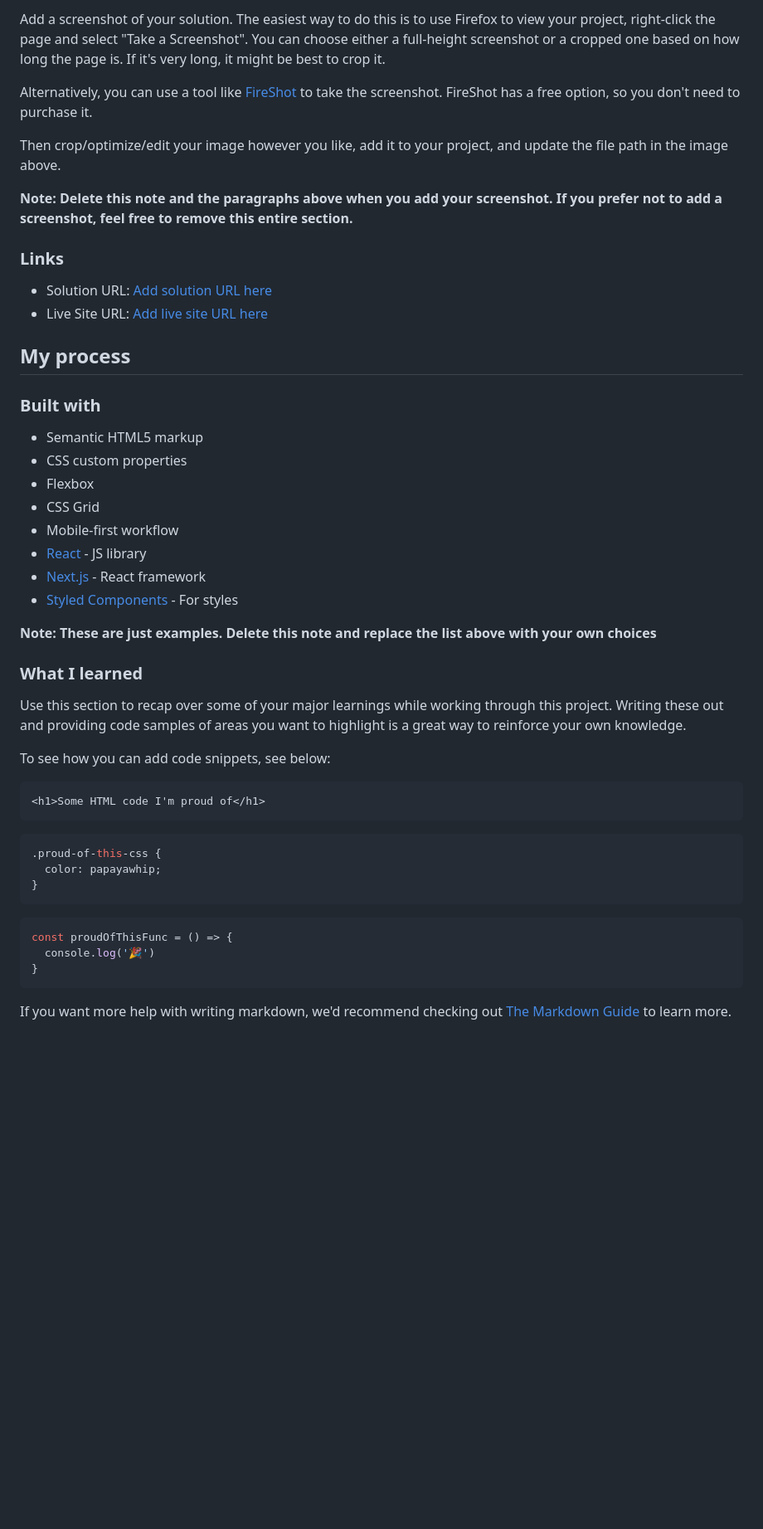
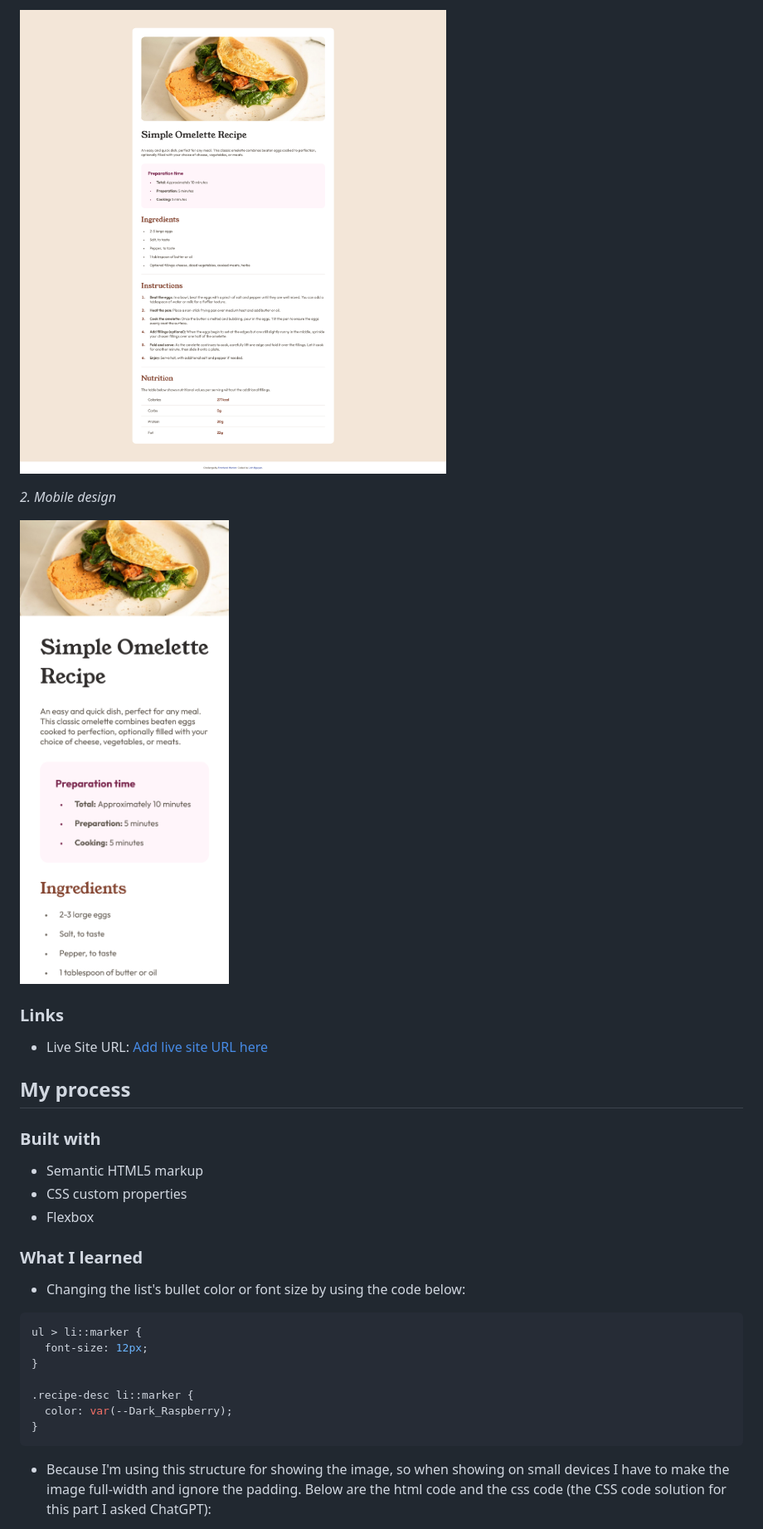
Before and after one commit to auri222/Recipe-page-HTML-CSS, a Markdown page: README.md, the part around the change printed below. Shown: that part at 83% size. Rendered like a GitHub page; pictures changed too: assets/images/Recipe_page_desktop_design.png (added), assets/images/Recipe_page_mobile_display.png (added); blank space fills up the shorter version.

````diff
--- a/README.md
+++ b/README.md
@@ -26,15 +22,13 @@ This is a solution to the [Recipe page challenge on Frontend Mentor](https://www
 
-Add a screenshot of your solution. The easiest way to do this is to use Firefox to view your project, right-click the page and select "Take a Screenshot". You can choose either a full-height screenshot or a cropped one based on how long the page is. If it's very long, it might be best to crop it.
+![](./assets/images/Recipe_page_desktop_design.png)
 
-Alternatively, you can use a tool like [FireShot](https://getfireshot.com/) to take the screenshot. FireShot has a free option, so you don't need to purchase it.
+_2. Mobile design_
 
-Then crop/optimize/edit your image however you like, add it to your project, and update the file path in the image above.
-
-**Note: Delete this note and the paragraphs above when you add your screenshot. If you prefer not to add a screenshot, feel free to remove this entire section.**
+![](./assets/images/Recipe_page_mobile_display.png)
 
 ### Links
 
-- Solution URL: [Add solution URL here](https://your-solution-url.com)
+<!-- - Solution URL: [Add solution URL here](https://your-solution-url.com) -->
 - Live Site URL: [Add live site URL here](https://your-live-site-url.com)
 
 ## My process
@@ -44,33 +38,21 @@ Then crop/optimize/edit your image however you like, add it to your project, and
 - Semantic HTML5 markup
 - CSS custom properties
 - Flexbox
-- CSS Grid
-- Mobile-first workflow
-- [React](https://reactjs.org/) - JS library
-- [Next.js](https://nextjs.org/) - React framework
-- [Styled Components](https://styled-components.com/) - For styles
 
-**Note: These are just examples. Delete this note and replace the list above with your own choices**
 
 ### What I learned
 
-Use this section to recap over some of your major learnings while working through this project. Writing these out and providing code samples of areas you want to highlight is a great way to reinforce your own knowledge.
+- Changing the list's bullet color or font size by using the code below:
 
-To see how you can add code snippets, see below:
+```css
+ul > li::marker {
+  font-size: 12px;
+}
 
-```html
-<h1>Some HTML code I'm proud of</h1>
-```
-```css
-.proud-of-this-css {
-  color: papayawhip;
-}
-```
-```js
-const proudOfThisFunc = () => {
-  console.log('🎉')
+.recipe-desc li::marker {
+  color: var(--Dark_Raspberry);
 }
 ```
 
-If you want more help with writing markdown, we'd recommend checking out [The Markdown Guide](https://www.markdownguide.org/) to learn more.
+- Because I'm using this structure for showing the image, so when showing on small devices I have to make the image full-width and ignore the padding. Below are the html code and the css code (the CSS code solution for this part I asked ChatGPT):
 
````
Also changed, not shown: other parts of README.md (+63 -22 lines), 2 other files.
